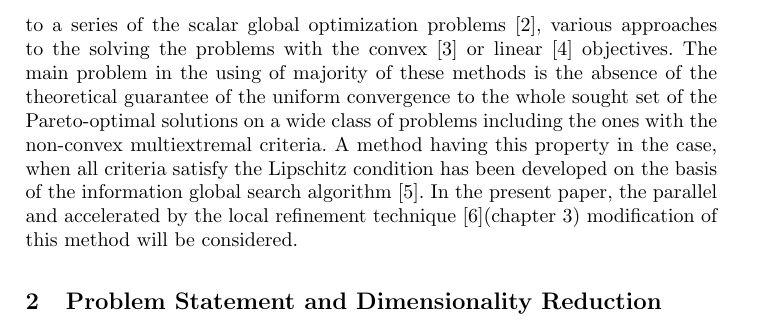
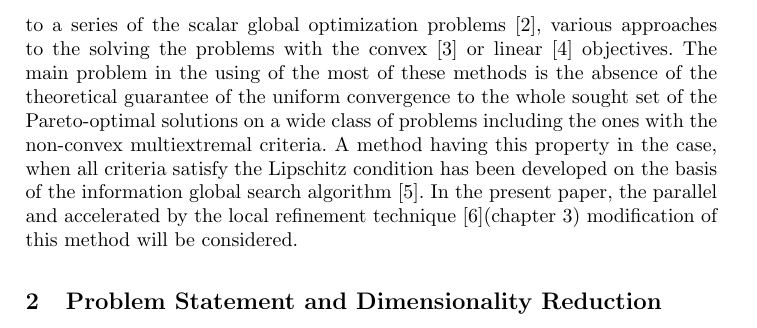
Before and after one commit to kabarkalov/GlobOptPapers, a LaTeX thesis (2017/URAL-PDC/u_pdc_paper.tex): part of page 2 of 9, cut so that both start at the same text. Compiled offline with pdfLaTeX.

Commit message:
u_pdc: small fix in intro section

```diff
--- a/2017/URAL-PDC/u_pdc_paper.tex
+++ b/2017/URAL-PDC/u_pdc_paper.tex
@@ -67,7 +67,7 @@ genetic algorithms to the multi-objective problem directly~\cite{DebPratap2002},
 parametric convolutions reducing the problem to a series of the scalar global optimization
 problems~\cite{GergelKozinov2017}, various approaches to the solving the problems with the
 convex~\cite{ZhangZuo2013} or linear~\cite{Benson1998} objectives. The main problem in the
-using of majority of these methods is the absence of the theoretical guarantee of the uniform
+using of the most of these methods is the absence of the theoretical guarantee of the uniform
 convergence to the whole sought set of the Pareto-optimal solutions on a wide class of
 problems including the ones with the non-convex multiextremal criteria. A method having this
 property in the case, when all criteria satisfy the Lipschitz condition has been developed on the
```
Also changed, not shown: 2017/URAL-PDC/u_pdc_paper.pdf.
